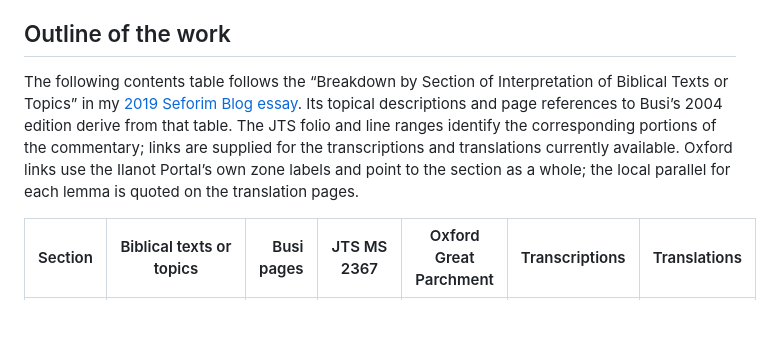
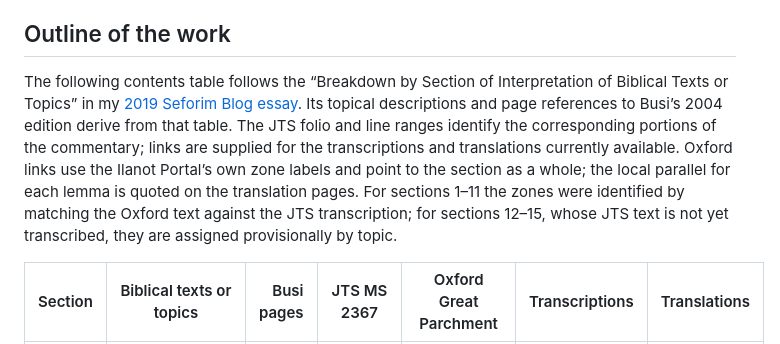
Before and after one commit to EzraBrand/yeriah_ms, a Markdown page: README.md, the part around one of its changes. Drawn GitHub-style; blank space fills up the shorter version.

```diff
--- a/README.md
+++ b/README.md
@@ -39,7 +39,7 @@ The result should be read as an academic translation in progress, one that treat
 
 ## Outline of the work
 
-The following contents table follows the “Breakdown by Section of Interpretation of Biblical Texts or Topics” in my [2019 Seforim Blog essay](https://seforimblog.com/2019/07/ha-yeriah-ha-gedolah/). Its topical descriptions and page references to Busi’s 2004 edition derive from that table. The JTS folio and line ranges identify the corresponding portions of the commentary; links are supplied for the transcriptions and translations currently available. Oxford links use the Ilanot Portal’s own zone labels and point to the section as a whole; the local parallel for each lemma is quoted on the translation pages.
+The following contents table follows the “Breakdown by Section of Interpretation of Biblical Texts or Topics” in my [2019 Seforim Blog essay](https://seforimblog.com/2019/07/ha-yeriah-ha-gedolah/). Its topical descriptions and page references to Busi’s 2004 edition derive from that table. The JTS folio and line ranges identify the corresponding portions of the commentary; links are supplied for the transcriptions and translations currently available. Oxford links use the Ilanot Portal’s own zone labels and point to the section as a whole; the local parallel for each lemma is quoted on the translation pages. For sections 1–11 the zones were identified by matching the Oxford text against the JTS transcription; for sections 12–15, whose JTS text is not yet transcribed, they are assigned provisionally by topic.
 
 | Section | Biblical texts or topics | Busi pages | JTS MS 2367 | Oxford Great Parchment | Transcriptions | Translations |
 |---:|---|---:|---|---|---|---|
```
Also changed, not shown: other parts of README.md (+13 -13 lines), AGENTS.md (+1 -0 lines).
